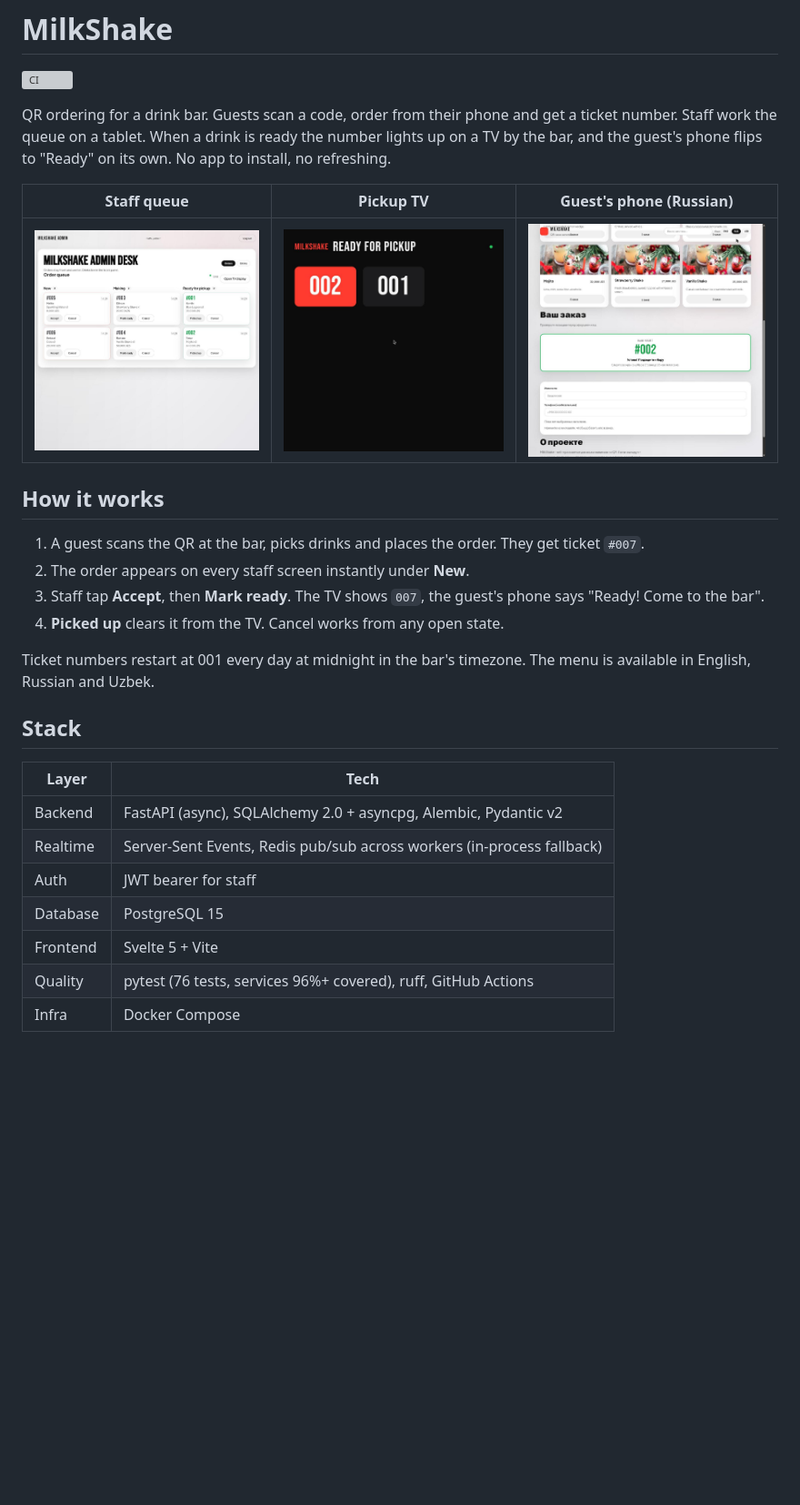
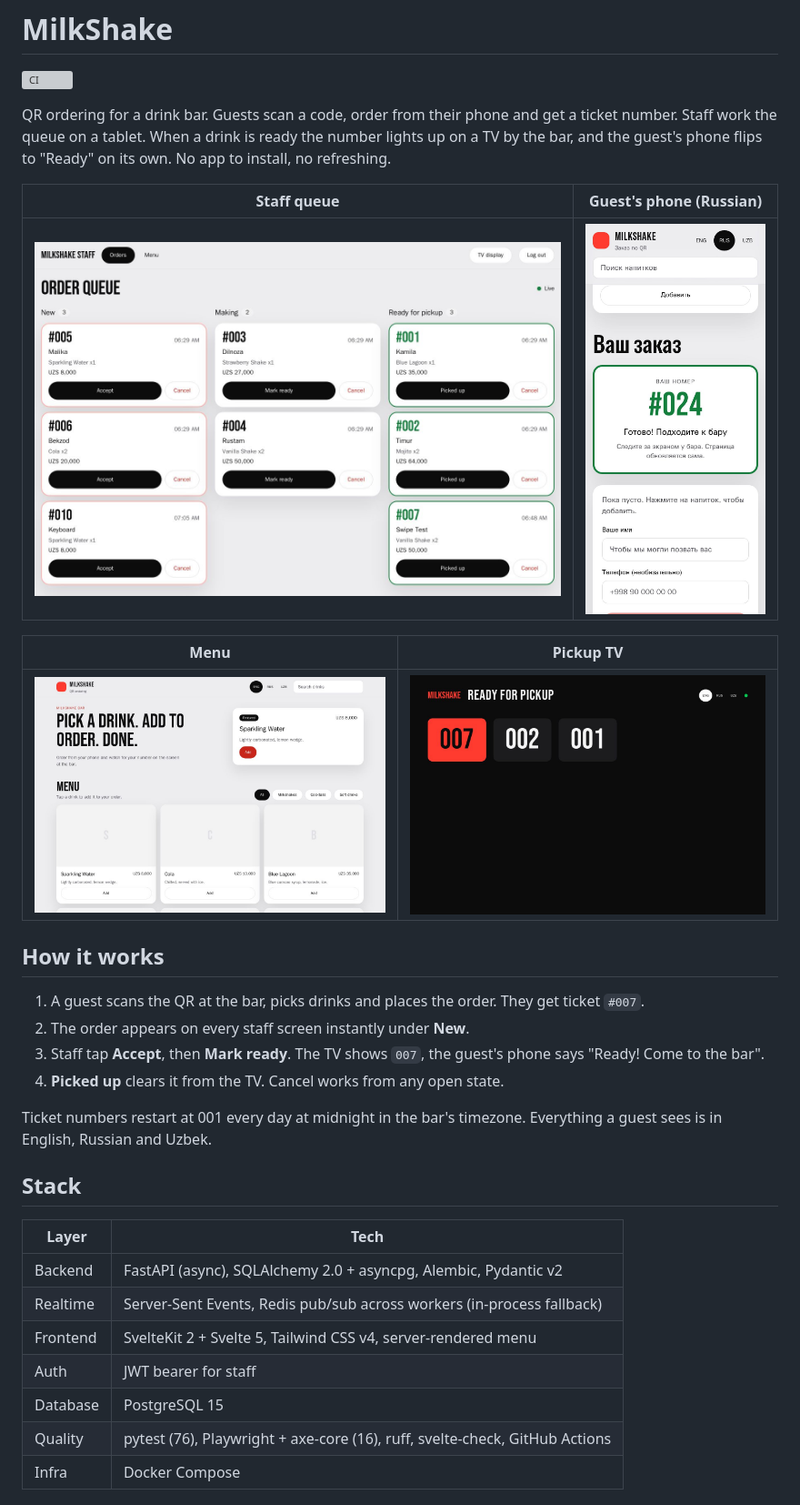
Before and after one commit to aegusten/MilkShake, a Markdown page: README.md, the part around one of its changes. Shown at 91% size. Drawn GitHub-style; pictures changed too: docs/screenshots/guest-ticket-ru.jpg, docs/screenshots/menu.jpg (added), docs/screenshots/pickup-tv.jpg; blank space fills up the shorter version; grey boxes are pictures that could not be loaded.

```diff
--- a/README.md
+++ b/README.md
@@ -7,9 +7,13 @@ get a ticket number. Staff work the queue on a tablet. When a drink is ready
 the number lights up on a TV by the bar, and the guest's phone flips to
 "Ready" on its own. No app to install, no refreshing.
 
-| Staff queue | Pickup TV | Guest's phone (Russian) |
-|---|---|---|
-| ![Staff queue](docs/screenshots/staff-queue.jpg) | ![Pickup TV](docs/screenshots/pickup-tv.jpg) | ![Guest ticket](docs/screenshots/guest-ticket-ru.jpg) |
+| Staff queue | Guest's phone (Russian) |
+|---|---|
+| ![Staff queue](docs/screenshots/staff-queue.jpg) | ![Guest ticket](docs/screenshots/guest-ticket-ru.jpg) |
+
+| Menu | Pickup TV |
+|---|---|
+| ![Menu](docs/screenshots/menu.jpg) | ![Pickup TV](docs/screenshots/pickup-tv.jpg) |
 
 ## How it works
 
@@ -19,7 +23,7 @@ the number lights up on a TV by the bar, and the guest's phone flips to
 4. **Picked up** clears it from the TV. Cancel works from any open state.
 
 Ticket numbers restart at 001 every day at midnight in the bar's timezone.
-The menu is available in English, Russian and Uzbek.
+Everything a guest sees is in English, Russian and Uzbek.
 
 ## Stack
 
@@ -27,8 +31,8 @@ The menu is available in English, Russian and Uzbek.
 |---|---|
 | Backend | FastAPI (async), SQLAlchemy 2.0 + asyncpg, Alembic, Pydantic v2 |
 | Realtime | Server-Sent Events, Redis pub/sub across workers (in-process fallback) |
+| Frontend | SvelteKit 2 + Svelte 5, Tailwind CSS v4, server-rendered menu |
 | Auth | JWT bearer for staff |
 | Database | PostgreSQL 15 |
-| Frontend | Svelte 5 + Vite |
-| Quality | pytest (76 tests, services 96%+ covered), ruff, GitHub Actions |
+| Quality | pytest (76), Playwright + axe-core (16), ruff, svelte-check, GitHub Actions |
 | Infra | Docker Compose |
```
Also changed, not shown: other parts of README.md (+59 -26 lines), docs/ARCHITECTURE.md (+1 -1 lines), docs/BACKLOG.md (+16 -7 lines).
